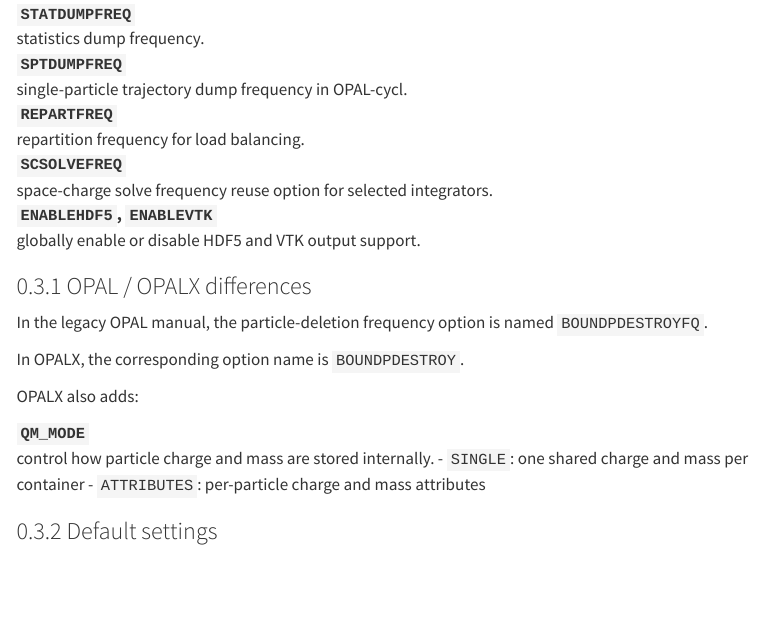
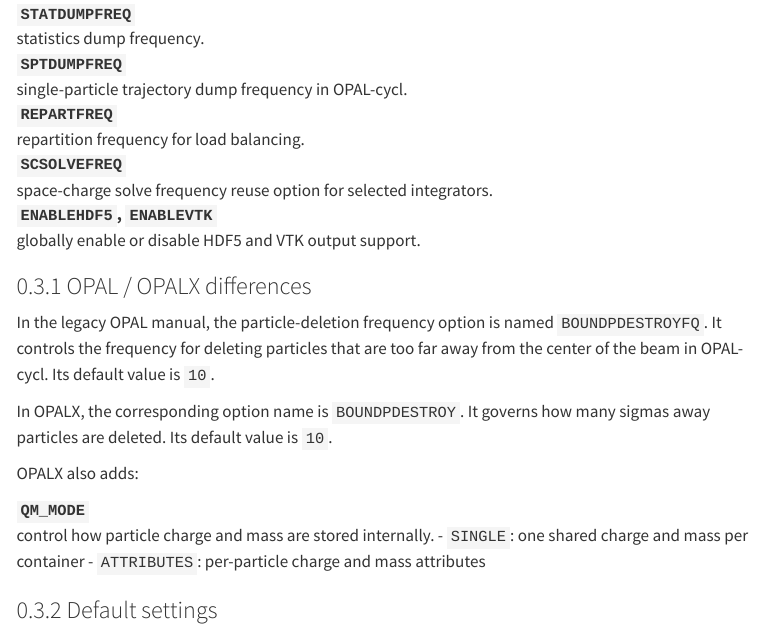
Before and after one commit to OPALX-project/Manual, a Quarto document (quarto/sections/control/index.qmd): the page in a window 1100 px wide, from 1610 px down. Rendered offline with R 4.5, knitr and Pandoc in place of Quarto, with nearby package versions; menus at the side of the page are left out.

Commit message:
Update Quarto manual for option and aperture notes

```diff
--- a/quarto/sections/control/index.qmd
+++ b/quarto/sections/control/index.qmd
@@ -129,11 +129,14 @@ In practice, the most important ones are:
 
 ::: {.feature-opal}
 In the legacy OPAL manual, the particle-deletion frequency option is named
-`BOUNDPDESTROYFQ`.
+`BOUNDPDESTROYFQ`. It controls the frequency for deleting particles that are
+too far away from the center of the beam in OPAL-cycl. Its default value is
+`10`.
 :::
 
 ::: {.feature-opalx}
-In OPALX, the corresponding option name is `BOUNDPDESTROY`.
+In OPALX, the corresponding option name is `BOUNDPDESTROY`. It governs how
+many sigmas away particles are deleted. Its default value is `10`.
 
 OPALX also adds:
 
```
Also changed, not shown: quarto/sections/elements/index.qmd (+2 -0 lines), quarto/docs-quarto/search.json, 2 other files.
